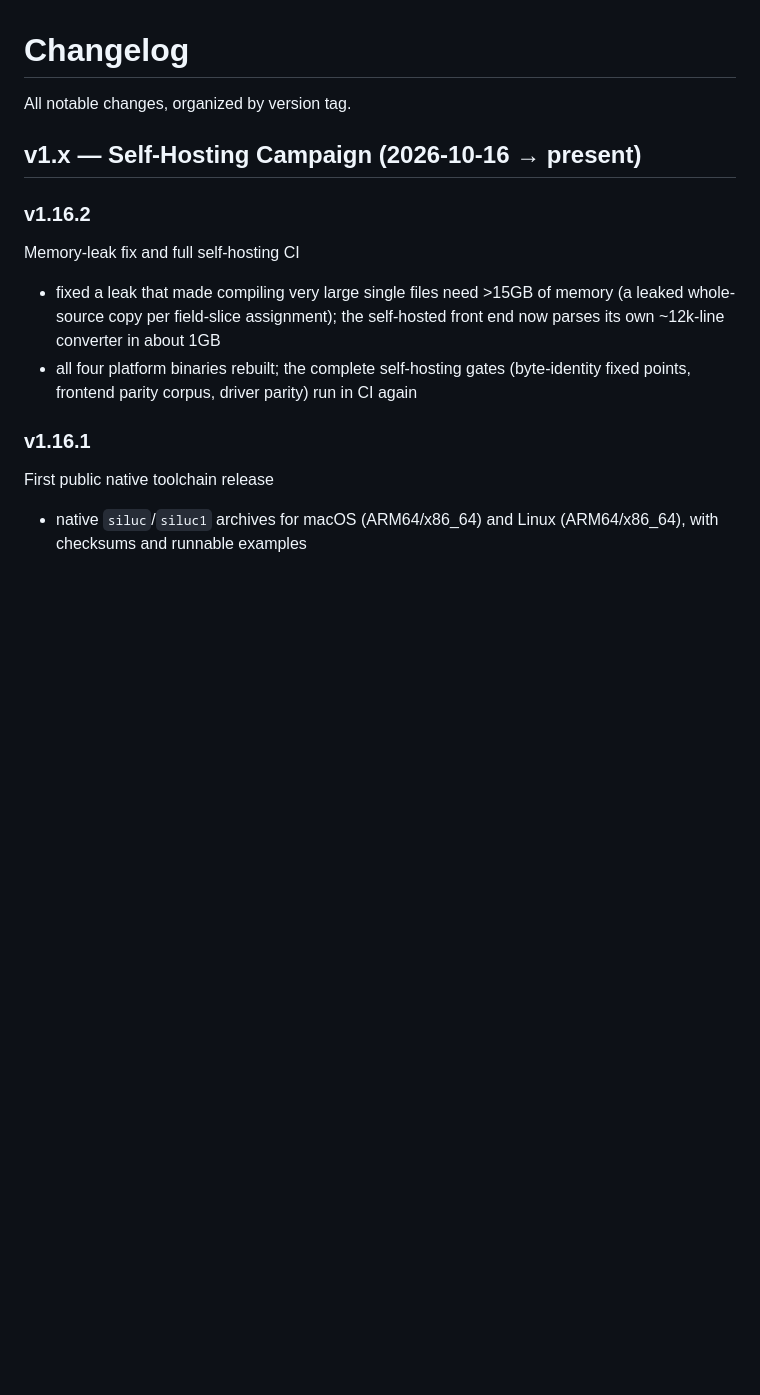
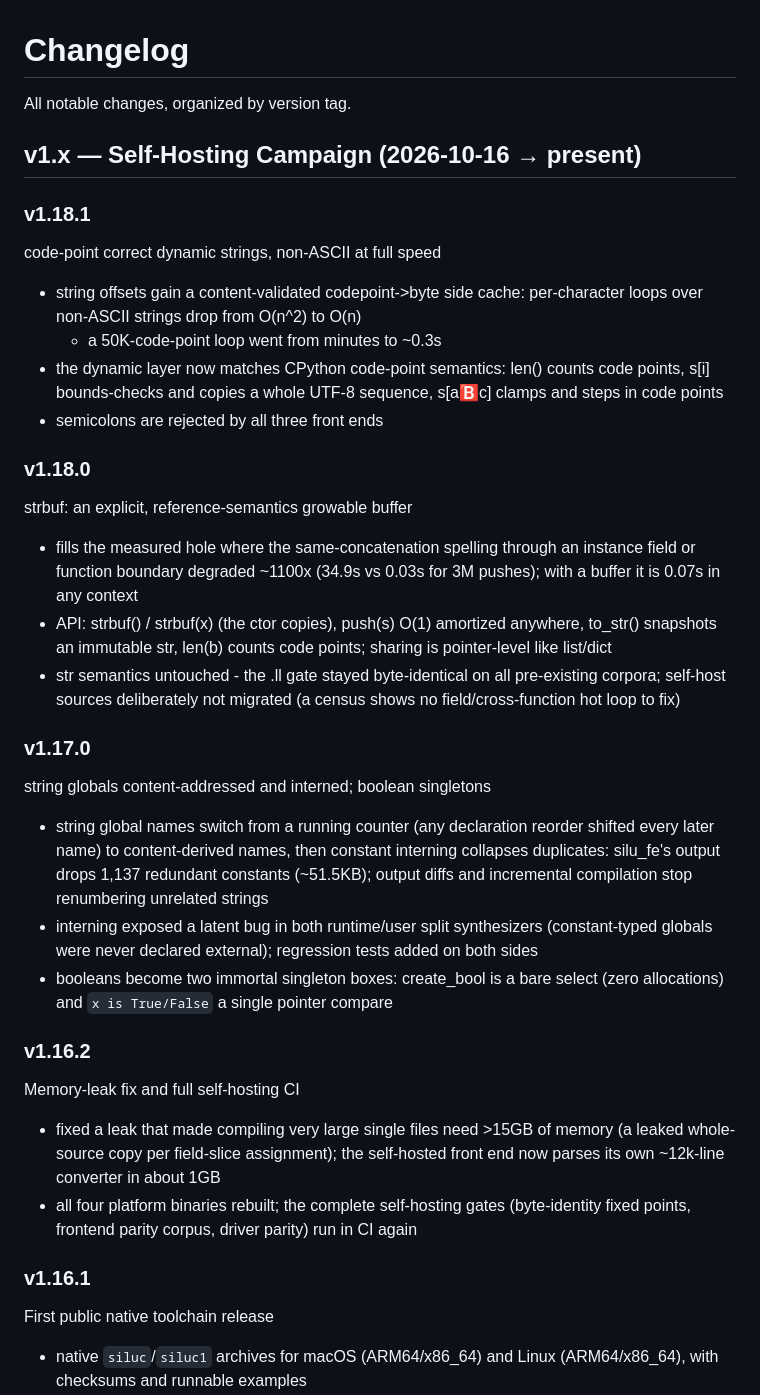
Before and after one commit to askender/silu-lang, a Markdown page: CHANGELOG.md, the part around the change. GitHub-like rendering; blank space fills up the shorter version.

Commit message:
changelog: v1.17.0 / v1.18.0 / v1.18.1 entries

```diff
--- a/CHANGELOG.md
+++ b/CHANGELOG.md
@@ -3,6 +3,46 @@
 All notable changes, organized by version tag.
 
 ## v1.x — Self-Hosting Campaign (2026-10-16 → present)
+
+### v1.18.1
+code-point correct dynamic strings, non-ASCII at full speed
+
+- string offsets gain a content-validated codepoint->byte side cache:
+  per-character loops over non-ASCII strings drop from O(n^2) to O(n)
+  - a 50K-code-point loop went from minutes to ~0.3s
+- the dynamic layer now matches CPython code-point semantics: len()
+  counts code points, s[i] bounds-checks and copies a whole UTF-8
+  sequence, s[a:b:c] clamps and steps in code points
+- semicolons are rejected by all three front ends
+
+### v1.18.0
+strbuf: an explicit, reference-semantics growable buffer
+
+- fills the measured hole where the same-concatenation spelling
+  through an instance field or function boundary degraded ~1100x
+  (34.9s vs 0.03s for 3M pushes); with a buffer it is 0.07s in any
+  context
+- API: strbuf() / strbuf(x) (the ctor copies), push(s) O(1)
+  amortized anywhere, to_str() snapshots an immutable str, len(b)
+  counts code points; sharing is pointer-level like list/dict
+- str semantics untouched - the .ll gate stayed byte-identical on
+  all pre-existing corpora; self-host sources deliberately not
+  migrated (a census shows no field/cross-function hot loop to fix)
+
+### v1.17.0
+string globals content-addressed and interned; boolean singletons
+
+- string global names switch from a running counter (any declaration
+  reorder shifted every later name) to content-derived names, then
+  constant interning collapses duplicates: silu_fe's output drops
+  1,137 redundant constants (~51.5KB); output diffs and incremental
+  compilation stop renumbering unrelated strings
+- interning exposed a latent bug in both runtime/user split
+  synthesizers (constant-typed globals were never declared
+  external); regression tests added on both sides
+- booleans become two immortal singleton boxes: create_bool is a
+  bare select (zero allocations) and `x is True/False` a single
+  pointer compare
 
 ### v1.16.2
 Memory-leak fix and full self-hosting CI
```
